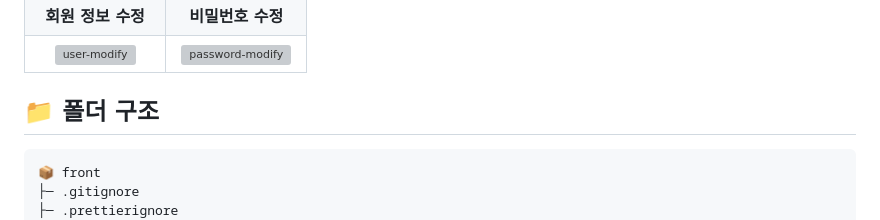
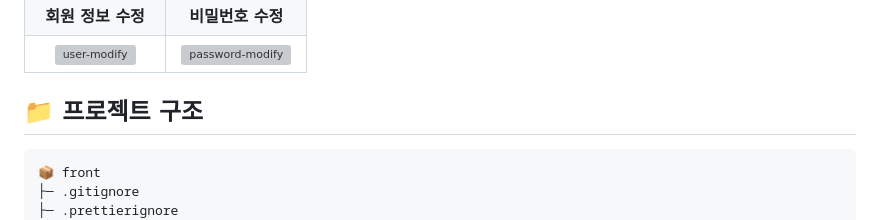
Before and after one commit to 100-hours-a-week/2-teddy-hwang-community-fe, a Markdown page: README.md, the part around the change. Drawn GitHub-style; grey boxes are pictures that could not be loaded.

Commit message:
docs: update project README.md

````diff
--- a/README.md
+++ b/README.md
@@ -41,7 +41,7 @@ node app.js
 |  **회원 정보 수정**  |  **비밀번호 수정**  |
 | <img width="500" alt="user-modify" src="https://github.com/user-attachments/assets/51e02753-674b-4d4a-80b7-2523e2847566" />   |  <img width="500" alt="password-modify" src="https://github.com/user-attachments/assets/e8a7ff1c-fccc-49a1-916c-43c0533ebc93" />|
 
-## 📁 폴더 구조
+## 📁 프로젝트 구조
 ```
 📦 front
 ├─ .gitignore
````
